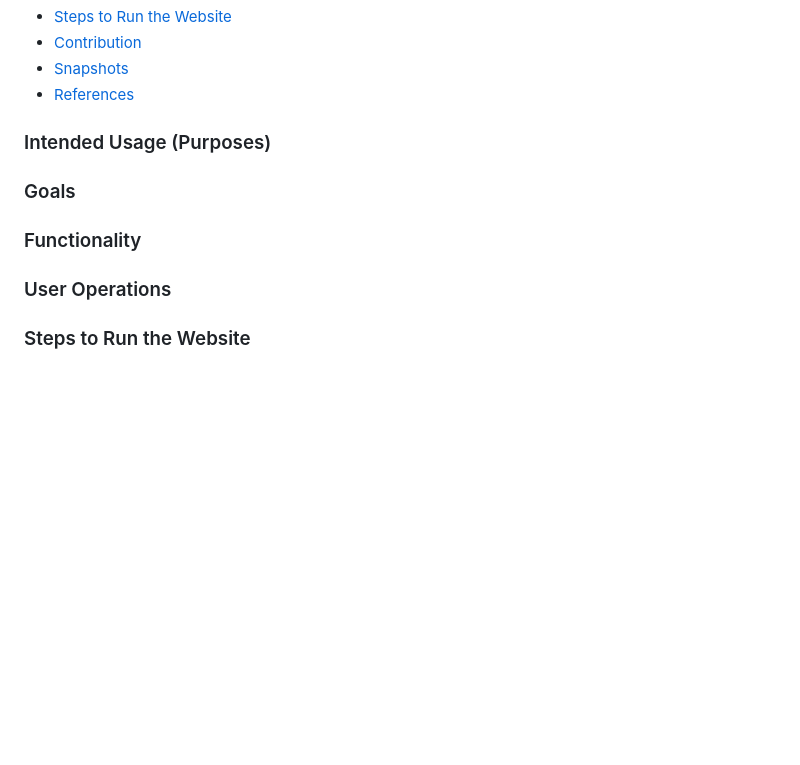
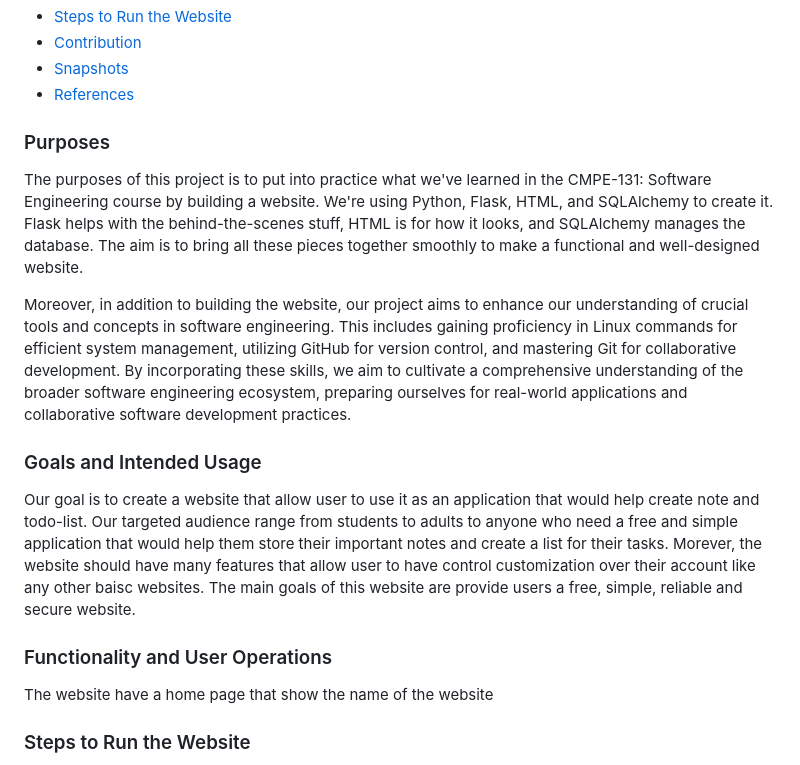
Before and after one commit to Daoranger/CMPE-131-Team5-Project, a Markdown page: README.md, the part around the change. Rendered like a GitHub page; blank space fills up the shorter version.

```diff
--- a/README.md
+++ b/README.md
@@ -9,13 +9,19 @@ Noted! is a website designed to help individuals create notes and a to-do list f
 - [Snapshots](#snapshots)
 - [References](#references)
 
-### Intended Usage (Purposes)
+### Purposes
 
-### Goals
+The purposes of this project is to put into practice what we've learned in the CMPE-131: Software Engineering course by building a website. We're using Python, Flask, HTML, and SQLAlchemy to create it. Flask helps with the behind-the-scenes stuff, HTML is for how it looks, and SQLAlchemy manages the database. The aim is to bring all these pieces together smoothly to make a functional and well-designed website.
 
-### Functionality
+Moreover, in addition to building the website, our project aims to enhance our understanding of crucial tools and concepts in software engineering. This includes gaining proficiency in Linux commands for efficient system management, utilizing GitHub for version control, and mastering Git for collaborative development. By incorporating these skills, we aim to cultivate a comprehensive understanding of the broader software engineering ecosystem, preparing ourselves for real-world applications and collaborative software development practices.
 
-### User Operations
+### Goals and Intended Usage
+
+Our goal is to create a website that allow user to use it as an application that would help create note and todo-list. Our targeted audience range from students to adults to anyone who need a free and simple application that would help them store their important notes and create a list for their tasks. Morever, the website should have many features that allow user to have control customization over their account like any other baisc websites. The main goals of this website are provide users a free, simple, reliable and secure website.
+
+### Functionality and User Operations
+
+The website have a home page that show the name of the website
 
 ### Steps to Run the Website
 1. Create a clone repo of our website
```
